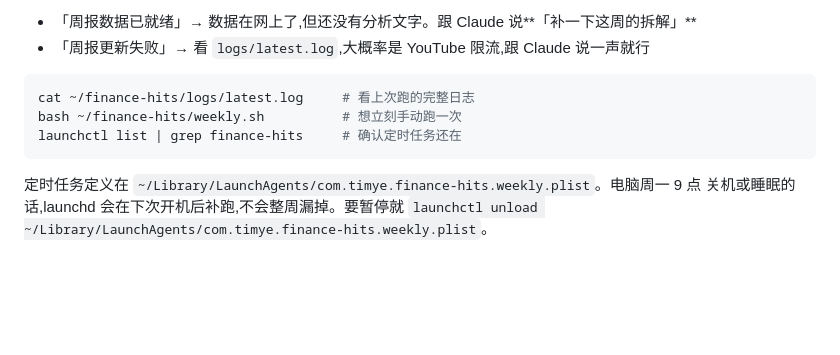
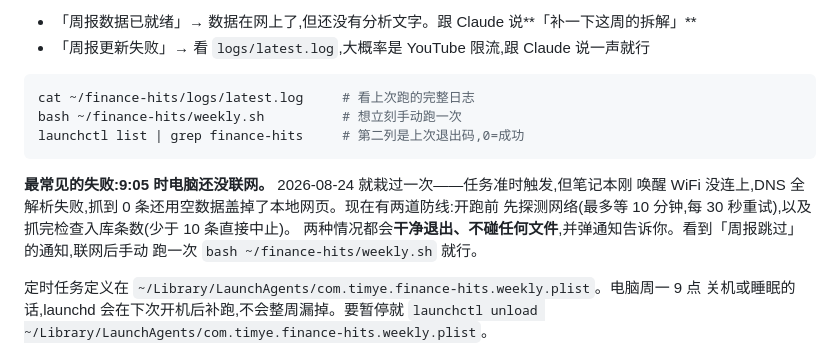
Before and after one commit to timye9527/finance-hits, a Markdown page: README.md, the part around the change. Drawn GitHub-style; blank space fills up the shorter version.

Commit message:
README: 记录 08-24 网络竞态故障与两道防线

````diff
--- a/README.md
+++ b/README.md
@@ -18,8 +18,14 @@ Claude——这部分是判断,不是流程。所以每周一你会看到两种
 ```bash
 cat ~/finance-hits/logs/latest.log     # 看上次跑的完整日志
 bash ~/finance-hits/weekly.sh          # 想立刻手动跑一次
-launchctl list | grep finance-hits     # 确认定时任务还在
+launchctl list | grep finance-hits     # 第二列是上次退出码,0=成功
 ```
+
+**最常见的失败:9:05 时电脑还没联网。** 2026-08-24 就栽过一次——任务准时触发,但笔记本刚
+唤醒 WiFi 没连上,DNS 全解析失败,抓到 0 条还用空数据盖掉了本地网页。现在有两道防线:开跑前
+先探测网络(最多等 10 分钟,每 30 秒重试),以及抓完检查入库条数(少于 10 条直接中止)。
+两种情况都会**干净退出、不碰任何文件**,并弹通知告诉你。看到「周报跳过」的通知,联网后手动
+跑一次 `bash ~/finance-hits/weekly.sh` 就行。
 
 定时任务定义在 `~/Library/LaunchAgents/com.timye.finance-hits.weekly.plist`。电脑周一 9 点
 关机或睡眠的话,launchd 会在下次开机后补跑,不会整周漏掉。要暂停就
````
